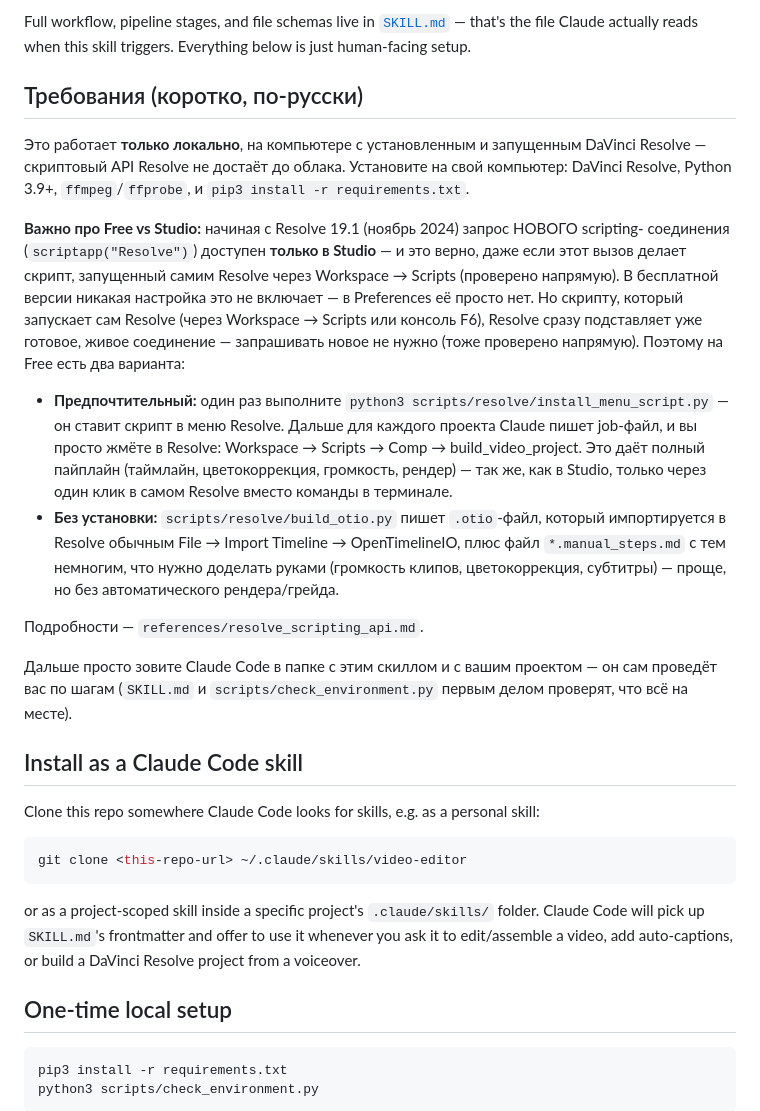
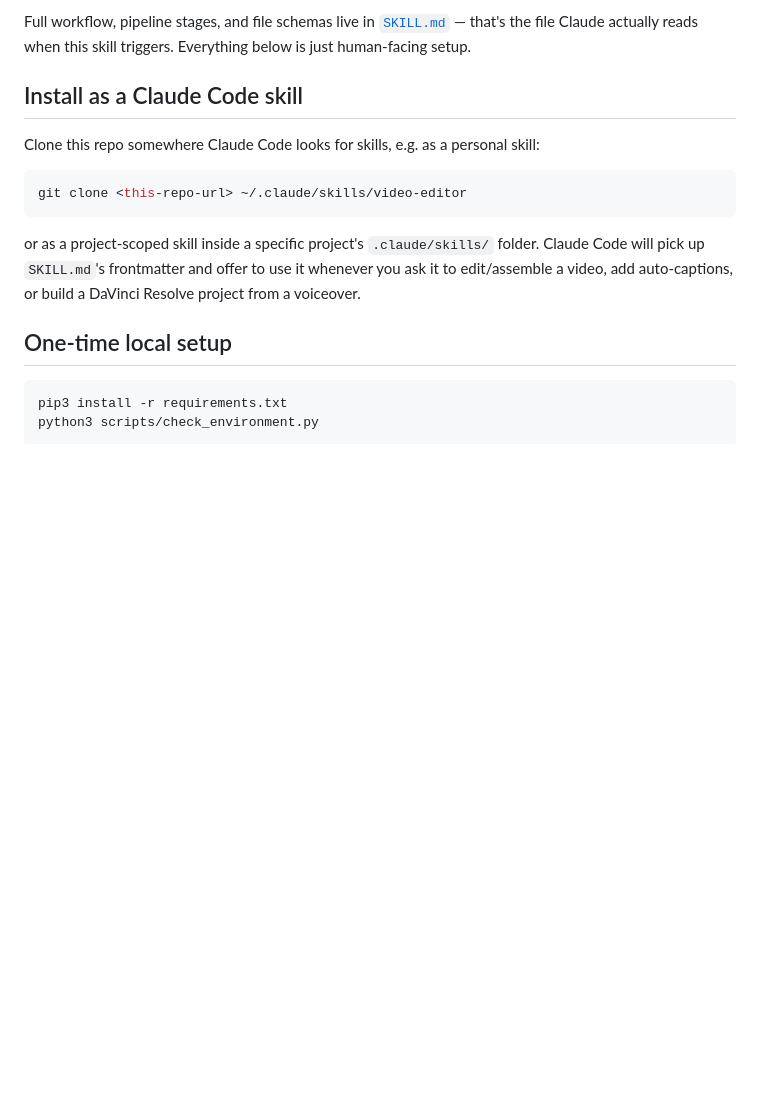
Before and after one commit to TitovMykhailo/video_edeting_skill, a Markdown page: README.md, the part around the change. Drawn GitHub-style; blank space fills up the shorter version.

Commit message:
Remove local setup requirements in Russian
Removed Russian requirements section for local setup and usage of DaVinci Resolve.

```diff
--- a/README.md
+++ b/README.md
@@ -24,34 +24,6 @@ humor-technique taxonomy, and honest confidence scoring instead of invented prec
 Full workflow, pipeline stages, and file schemas live in [`SKILL.md`](./SKILL.md) — that's the
 file Claude actually reads when this skill triggers. Everything below is just human-facing setup.
 
-## Требования (коротко, по-русски)
-
-Это работает **только локально**, на компьютере с установленным и запущенным DaVinci Resolve —
-скриптовый API Resolve не достаёт до облака. Установите на свой компьютер: DaVinci Resolve,
-Python 3.9+, `ffmpeg`/`ffprobe`, и `pip3 install -r requirements.txt`.
-
-**Важно про Free vs Studio:** начиная с Resolve 19.1 (ноябрь 2024) запрос НОВОГО scripting-
-соединения (`scriptapp("Resolve")`) доступен **только в Studio** — и это верно, даже если этот
-вызов делает скрипт, запущенный самим Resolve через Workspace → Scripts (проверено напрямую).
-В бесплатной версии никакая настройка это не включает — в Preferences её просто нет. Но скрипту,
-который запускает сам Resolve (через Workspace → Scripts или консоль F6), Resolve сразу
-подставляет уже готовое, живое соединение — запрашивать новое не нужно (тоже проверено напрямую).
-Поэтому на Free есть два варианта:
-
-- **Предпочтительный:** один раз выполните `python3 scripts/resolve/install_menu_script.py` —
-  он ставит скрипт в меню Resolve. Дальше для каждого проекта Claude пишет job-файл, и вы просто
-  жмёте в Resolve: Workspace → Scripts → Comp → build_video_project. Это даёт полный пайплайн
-  (таймлайн, цветокоррекция, громкость, рендер) — так же, как в Studio, только через один клик
-  в самом Resolve вместо команды в терминале.
-- **Без установки:** `scripts/resolve/build_otio.py` пишет `.otio`-файл, который импортируется в
-  Resolve обычным File → Import Timeline → OpenTimelineIO, плюс файл `*.manual_steps.md` с тем
-  немногим, что нужно доделать руками (громкость клипов, цветокоррекция, субтитры) — проще, но
-  без автоматического рендера/грейда.
-
-Подробности — `references/resolve_scripting_api.md`.
-
-Дальше просто зовите Claude Code в папке с этим скиллом и с вашим проектом — он сам проведёт вас
-по шагам (`SKILL.md` и `scripts/check_environment.py` первым делом проверят, что всё на месте).
 
 ## Install as a Claude Code skill
 
```
